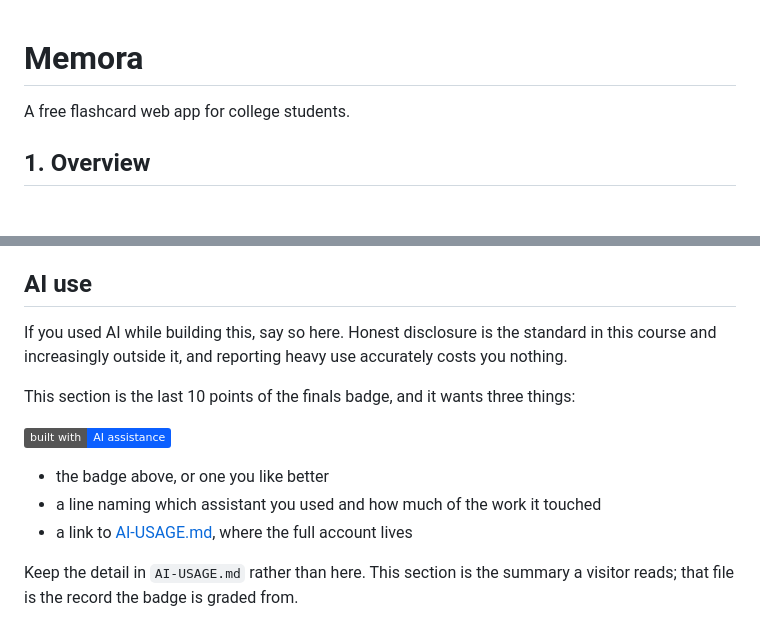
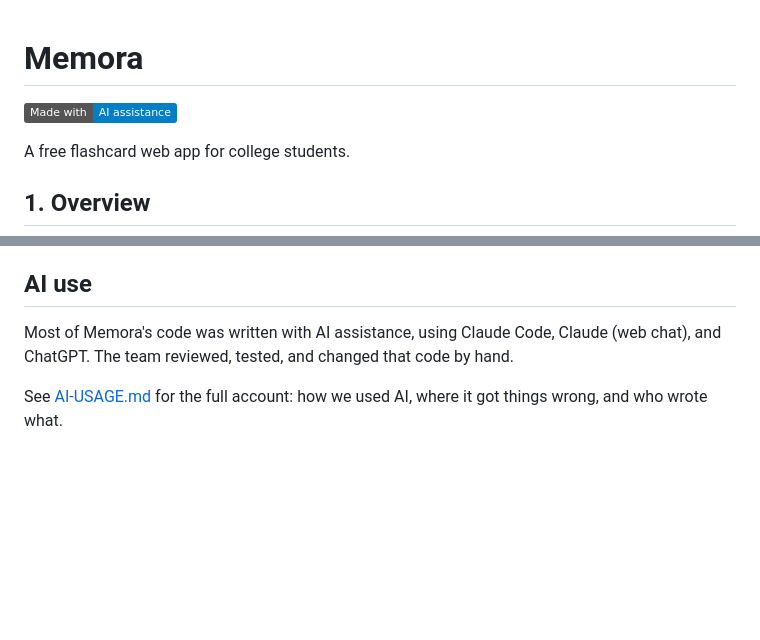
Before and after one commit to JoshPhilipPuangco/Memora, a Markdown page: README.md, 2 parts joined by grey strips. Rendered like a GitHub page; badges without logos; blank space fills up the shorter version.

Commit message:
Add AI credit to README (#52)
Add the Made with AI badge at the top; replace the AI use template
with a short credit line, and link to AI-USAGE.md.

Co-authored-by: Claude <noreply@anthropic.com>

```diff
--- a/README.md
+++ b/README.md
@@ -1,4 +1,6 @@
 # Memora
+
+[![Made with AI](https://img.shields.io/badge/Made_with-AI_assistance-blue)](AI-USAGE.md)
 
 A free flashcard web app for college students.
 
@@ -61,18 +63,6 @@ No known issues at the moment.
 
 ## AI use
 
-If you used AI while building this, say so here. Honest disclosure is the
-standard in this course and increasingly outside it, and reporting heavy use
-accurately costs you nothing.
+Most of Memora's code was written with AI assistance, using Claude Code, Claude (web chat), and ChatGPT. The team reviewed, tested, and changed that code by hand.
 
-This section is the last 10 points of the finals badge, and it wants three
-things:
-
-![Built with AI assistance](https://img.shields.io/badge/built%20with-AI%20assistance-0b5fff)
-
-- the badge above, or one you like better
-- a line naming which assistant you used and how much of the work it touched
-- a link to [AI-USAGE.md](AI-USAGE.md), where the full account lives
-
-Keep the detail in `AI-USAGE.md` rather than here. This section is the summary a
-visitor reads; that file is the record the badge is graded from.
+See [AI-USAGE.md](AI-USAGE.md) for the full account: how we used AI, where it got things wrong, and who wrote what.
```
